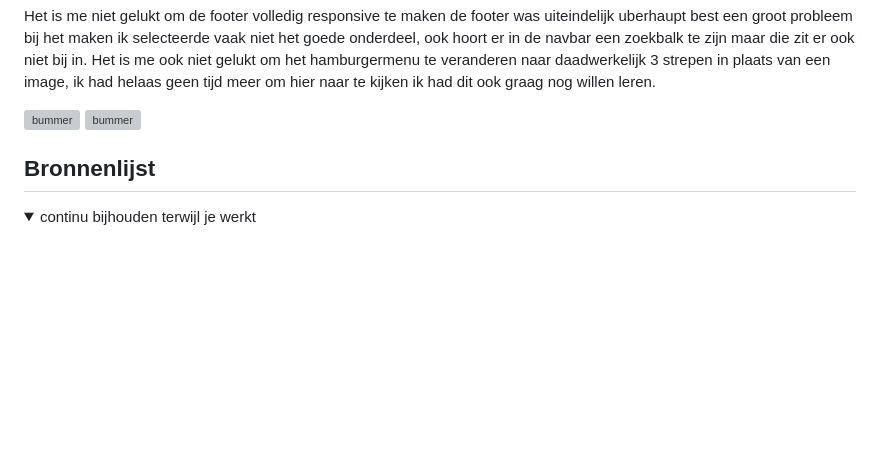
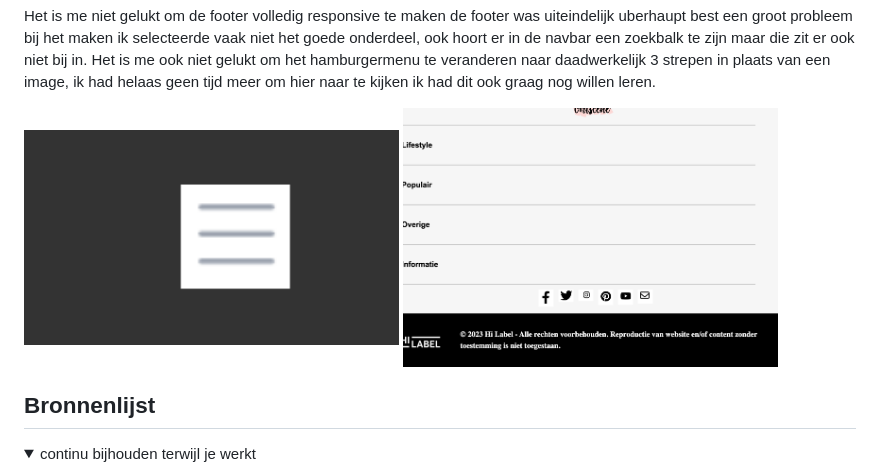
Before and after one commit to Debskoski/FVD, a Markdown page: README.md, the part around one of its changes. Drawn GitHub-style; folded sections open; blank space fills up the shorter version; grey boxes are pictures that could not be loaded.

```diff
--- a/README.md
+++ b/README.md
@@ -211,8 +211,8 @@ Vragen:
   ### Dit was lastig/Is niet gelukt:
   Het is me niet gelukt om de footer volledig responsive te maken de footer was uiteindelijk uberhaupt best een groot probleem bij het maken ik selecteerde vaak niet het goede onderdeel, ook hoort er in de navbar een zoekbalk te zijn maar die zit er ook niet bij in. Het is me ook niet gelukt om het hamburgermenu te veranderen naar daadwerkelijk 3 strepen in plaats van een image, ik had helaas geen tijd meer om hier naar te kijken ik had dit ook graag nog willen leren.
 
-  <img src="readme-images/vier" width="375px" alt="bummer">
-   <img src="readme-images/vijf" width="375px" alt="bummer">
+  <img src="readme-images/vier.png" width="375px" alt="bummer">
+   <img src="readme-images/vijf.png" width="375px" alt="bummer">
 </details>
 
 
```
Also changed, not shown: other parts of README.md (+3 -3 lines).
